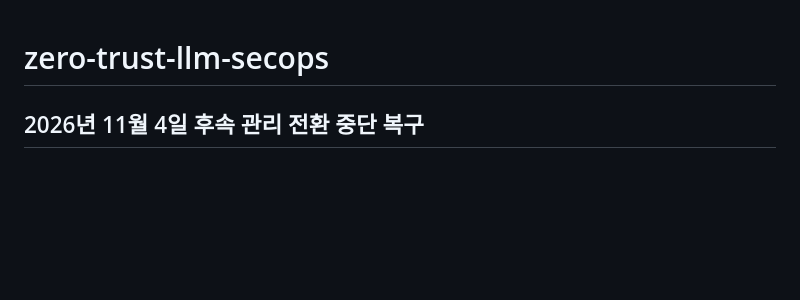
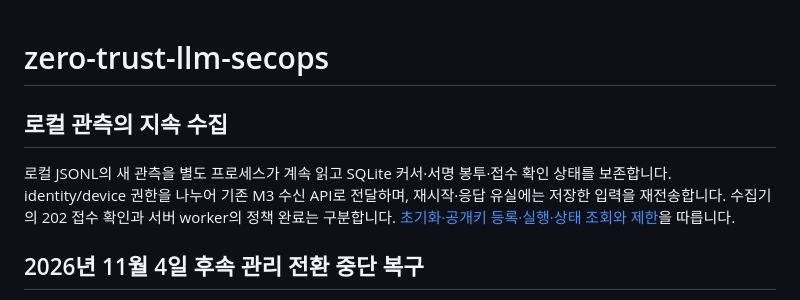
Before and after one commit to cheonan-asan-sta/zero-trust-llm-secops, a Markdown page: README.md, the part around the change. Rendered like a GitHub page; blank space fills up the shorter version.

Commit message:
docs: link continuous observation collector usage
Add setup and recovery documentation for the local observation input adapter.

```diff
--- a/README.md
+++ b/README.md
@@ -1,4 +1,11 @@
 # zero-trust-llm-secops
+
+## 로컬 관측의 지속 수집
+
+로컬 JSONL의 새 관측을 별도 프로세스가 계속 읽고 SQLite 커서·서명 봉투·접수 확인 상태를 보존합니다.
+identity/device 권한을 나누어 기존 M3 수신 API로 전달하며, 재시작·응답 유실에는 저장한 입력을 재전송합니다.
+수집기의 202 접수 확인과 서버 worker의 정책 완료는 구분합니다.
+[초기화·공개키 등록·실행·상태 조회와 제한](docs/continuous-signal-collector.md)을 따릅니다.
 
 ## 2026년 11월 4일 후속 관리 전환 중단 복구
 
```
